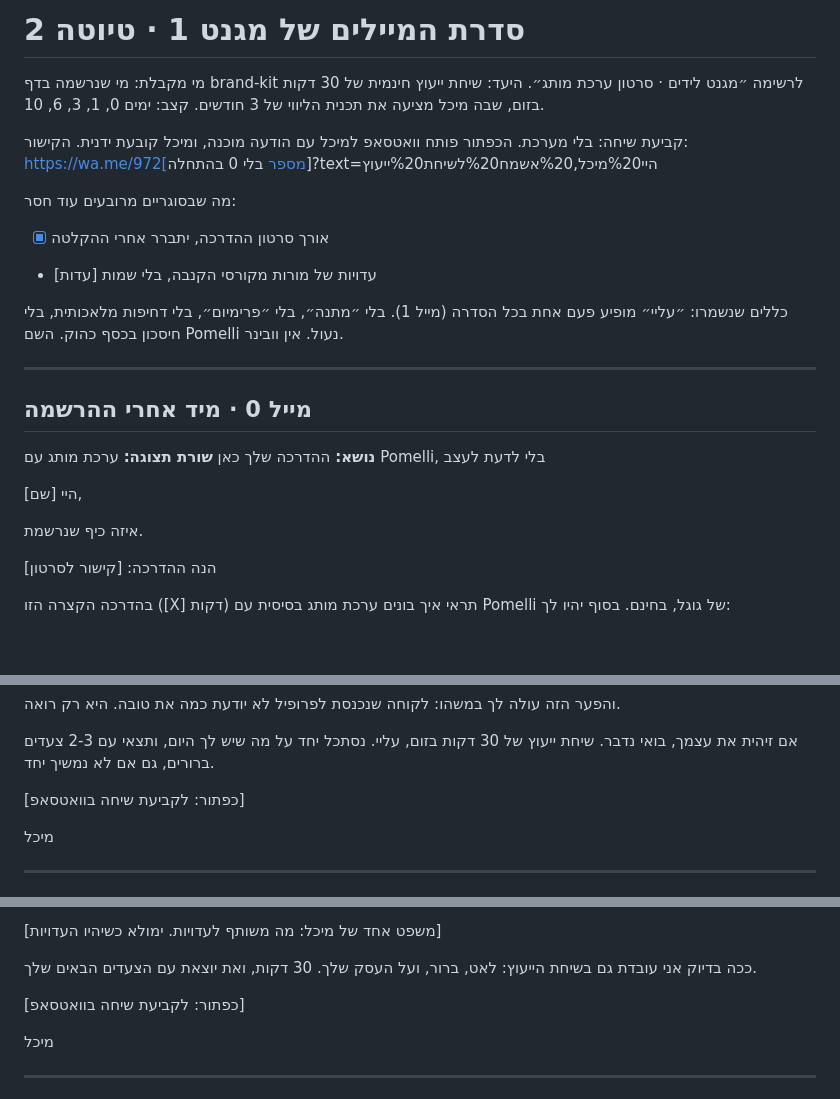
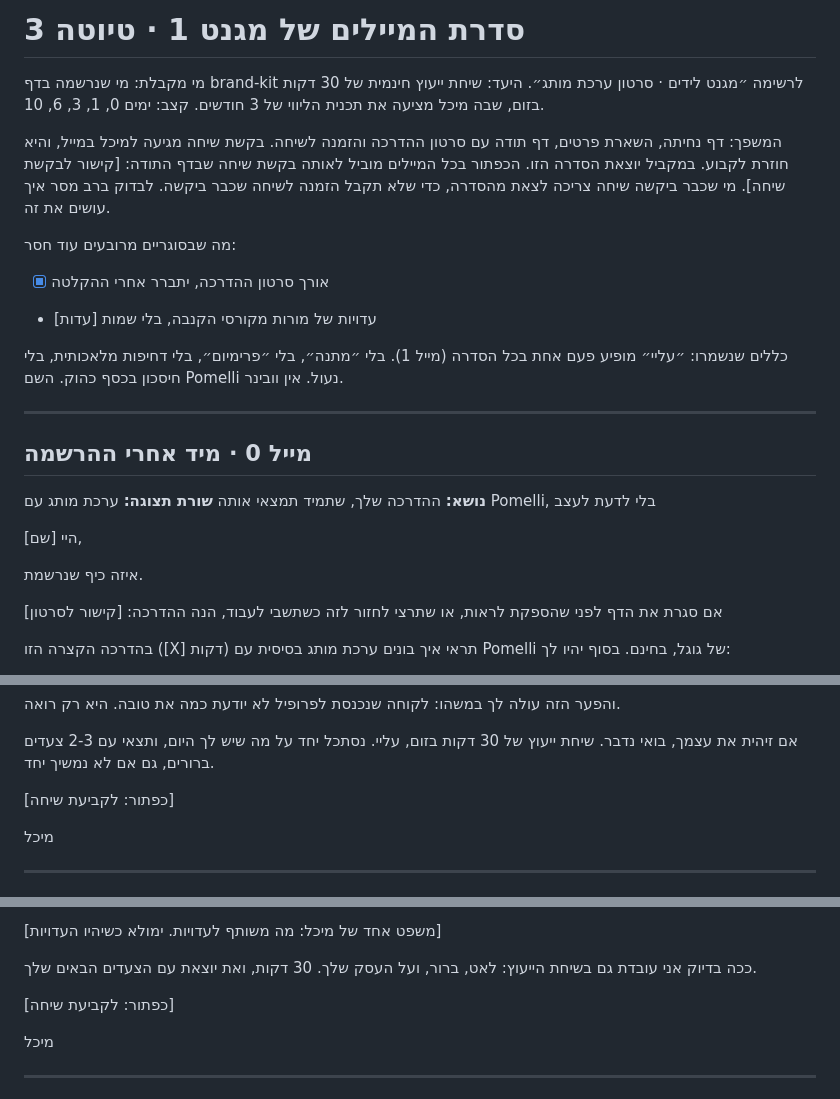
Before and after one commit to micdolev-ops/canva-workshop, a Markdown page: emails/magnet1-series-draft.md, 3 parts joined by grey strips. GitHub-like rendering; blank space fills up the shorter version.

Commit message:
Email series draft 3: buttons lead to the thank-you page call request
Co-Authored-By: Claude Opus 5.5 <noreply@anthropic.com>
Claude-Session: https://claude.ai/code/session_01BALFMeJpj5YSuNPiautD94

```diff
--- a/emails/magnet1-series-draft.md
+++ b/emails/magnet1-series-draft.md
@@ -1,11 +1,12 @@
-# סדרת המיילים של מגנט 1 · טיוטה 2
+# סדרת המיילים של מגנט 1 · טיוטה 3
 
 מי מקבלת: מי שנרשמה בדף brand-kit לרשימה ״מגנט לידים · סרטון ערכת מותג״.
 היעד: שיחת ייעוץ חינמית של 30 דקות בזום, שבה מיכל מציעה את תכנית הליווי של 3 חודשים.
 קצב: ימים 0, 1, 3, 6, 10.
 
-קביעת שיחה: בלי מערכת. הכפתור פותח וואטסאפ למיכל עם הודעה מוכנה, ומיכל קובעת ידנית.
-הקישור: https://wa.me/972[מספר בלי 0 בהתחלה]?text=היי%20מיכל,%20אשמח%20לשיחת%20ייעוץ
+המשפך: דף נחיתה, השארת פרטים, דף תודה עם סרטון ההדרכה והזמנה לשיחה. בקשת שיחה מגיעה למיכל במייל, והיא חוזרת לקבוע. במקביל יוצאת הסדרה הזו.
+הכפתור בכל המיילים מוביל לאותה בקשת שיחה שבדף התודה: [קישור לבקשת שיחה].
+מי שכבר ביקשה שיחה צריכה לצאת מהסדרה, כדי שלא תקבל הזמנה לשיחה שכבר ביקשה. לבדוק ברב מסר איך עושים את זה.
 
 מה שבסוגריים מרובעים עוד חסר:
 - [X] אורך סרטון ההדרכה, יתברר אחרי ההקלטה
@@ -17,14 +18,14 @@
 
 ## מייל 0 · מיד אחרי ההרשמה
 
-**נושא:** ההדרכה שלך כאן
+**נושא:** ההדרכה שלך, שתמיד תמצאי אותה
 **שורת תצוגה:** ערכת מותג עם Pomelli, בלי לדעת לעצב
 
 היי [שם],
 
 איזה כיף שנרשמת.
 
-הנה ההדרכה: [קישור לסרטון]
+אם סגרת את הדף לפני שהספקת לראות, או שתרצי לחזור לזה כשתשבי לעבוד, הנה ההדרכה: [קישור לסרטון]
 
 בהדרכה הקצרה הזו ([X] דקות) תראי איך בונים ערכת מותג בסיסית עם Pomelli של גוגל, בחינם. בסוף יהיו לך:
 
@@ -62,7 +63,7 @@
 
 אם זיהית את עצמך, בואי נדבר. שיחת ייעוץ של 30 דקות בזום, עליי. נסתכל יחד על מה שיש לך היום, ותצאי עם 2-3 צעדים ברורים, גם אם לא נמשיך יחד.
 
-[כפתור: לקביעת שיחה בוואטסאפ]
+[כפתור: לקביעת שיחה]
 
 מיכל
 
@@ -89,7 +90,7 @@
 
 ככה בדיוק אני עובדת גם בשיחת הייעוץ: לאט, ברור, ועל העסק שלך. 30 דקות, ואת יוצאת עם הצעדים הבאים שלך.
 
-[כפתור: לקביעת שיחה בוואטסאפ]
+[כפתור: לקביעת שיחה]
 
 מיכל
 
```
Also changed, not shown: other parts of emails/magnet1-series-draft.md (+2 -2 lines).
